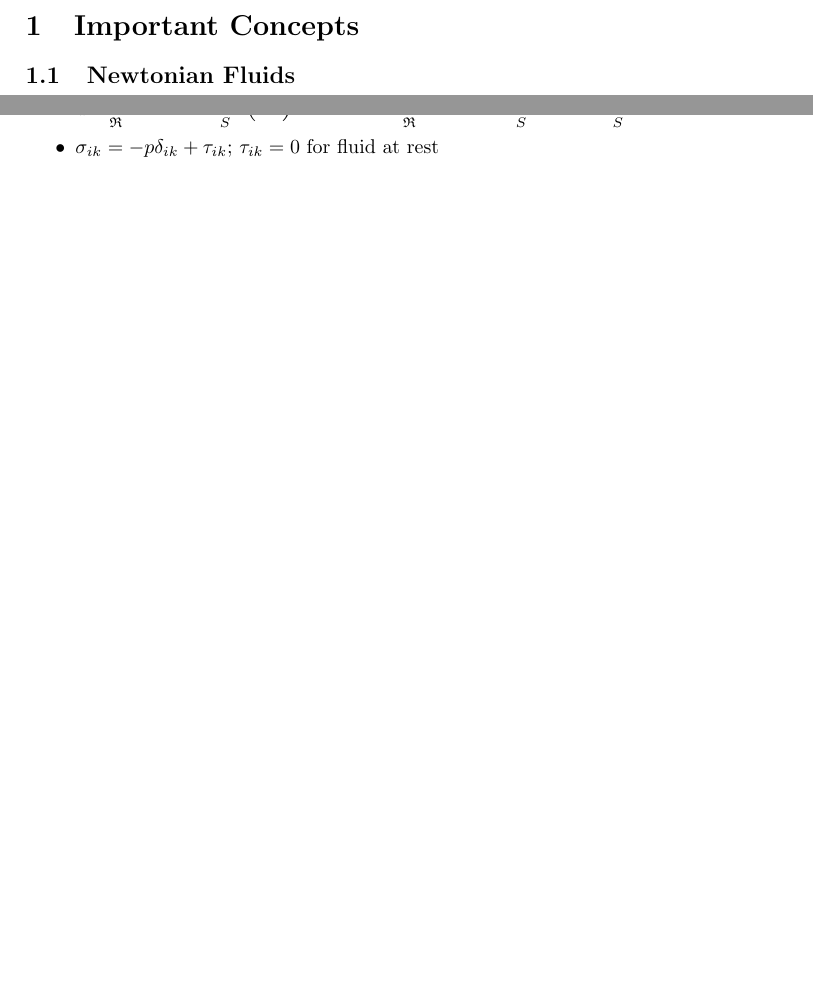
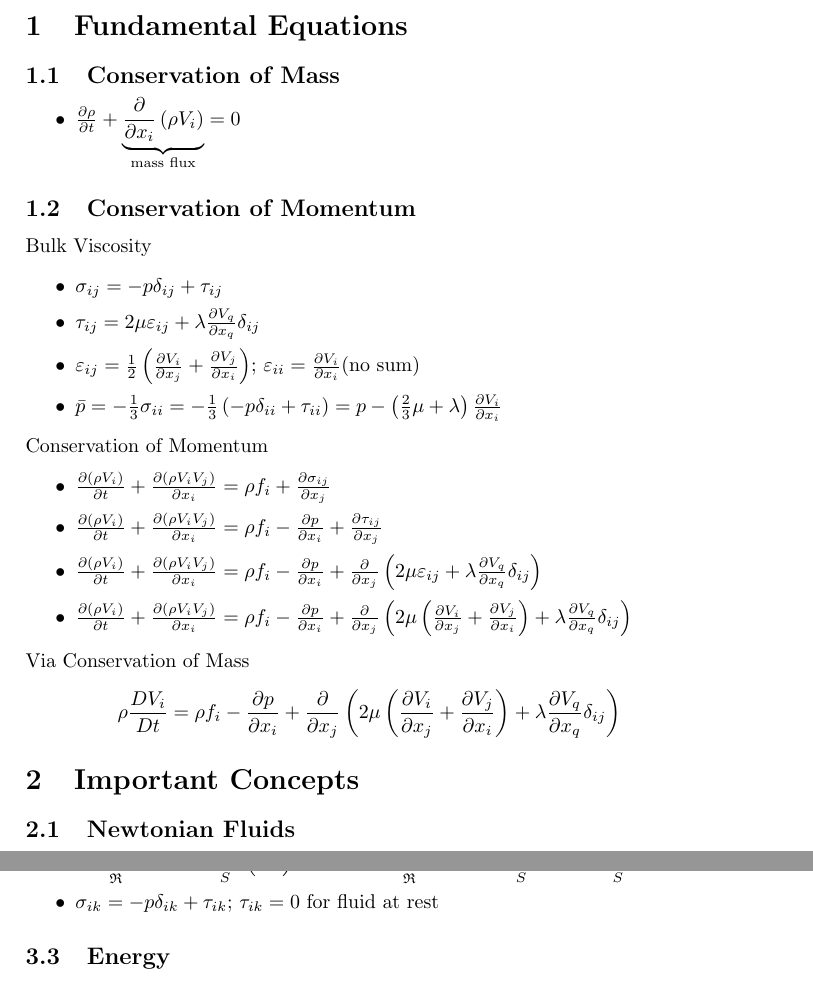
Before and after one commit to JustinSGray/AE522-StudyGuide, a LaTeX document (ae522/prelim.tex): two parts of pages 1 and 6 of 10 before the commit and two parts of pages 1 and 7 of 10 after it, joined at a grey line, cut at the place of the change, the shorter picture padded with empty space. Compiled offline with pdfLaTeX.

Commit message:
added conservation of momentum and mass

```diff
--- a/ae522/prelim.tex
+++ b/ae522/prelim.tex
@@ -15,12 +15,45 @@
 \newcommand\partderivtwo[2]{\frac{\partial^2 #1}{\partial^2 #2}}
 \newcommand\matderiv[2]{\frac{D #1}{D #2}}
 \newcommand\kdel[1]{\delta_{#1}}
+\newcommand\half{\frac{1}{2}}
 
 \newcommand\hcancel[2][black]{\setbox0=\hbox{$#2$}%
 \rlap{\raisebox{.45\ht0}{\textcolor{#1}{\rule{\wd0}{1pt}}}}#2}
 
 
 \setitemize{itemsep=0pt}
+
+\section{Fundamental Equations}
+    \subsection{Conservation of Mass}
+        \begin{itemize}
+        \item $\partderiv{\rho}{t} + \underbrace{\partderiv{}{x_i}\left( \rho V_i \right)}_{\text{mass flux}} = 0$
+        \end{itemize}
+    \subsection{Conservation of Momentum}
+        Bulk Viscosity
+        \begin{itemize}
+        \item $\sigma_{ij} = -p \kdel{ij} + \tau_{ij}$
+        \item $\tau_{ij} = 2 \mu \varepsilon_{ij} + \lambda \partderiv{V_q}{x_q}\kdel{ij}$
+        \item $\varepsilon_{ij} = \half\left( \partderiv{V_i}{x_j} + \partderiv{V_j}{x_i} \right)$; $\varepsilon_{ii} = \partderiv{V_i}{x_i}$(no sum)
+        \item $\bar{p} = -\frac{1}{3} \sigma_{ii} = -\frac{1}{3} \left( -p \kdel{ii} + \tau_{ii} \right) = %
+        p - \left(\frac{2}{3}\mu  + \lambda \right)\partderiv{V_i}{x_i}$
+        \end{itemize}
+        Conservation of Momentum
+        \begin{itemize}
+        \item $\partderiv{(\rho V_i)}{t} + \partderiv{(\rho V_i V_j)}{x_i} = \rho f_i + \partderiv{\sigma_{ij}}{x_j}$
+        \item $\partderiv{(\rho V_i)}{t} + \partderiv{(\rho V_i V_j)}{x_i} = \rho f_i - %
+        \partderiv{p}{x_i} + \partderiv{\tau_{ij}}{x_j}$
+        \item $\partderiv{(\rho V_i)}{t} + \partderiv{(\rho V_i V_j)}{x_i} = \rho f_i - %
+        \partderiv{p}{x_i} + \partderiv{}{x_j} \left(  2 \mu \varepsilon_{ij} + \lambda \partderiv{V_q}{x_q}\kdel{ij} \right)$
+        \item $\partderiv{(\rho V_i)}{t} + \partderiv{(\rho V_i V_j)}{x_i} = \rho f_i - %
+        \partderiv{p}{x_i} + \partderiv{}{x_j} \left(  2 \mu \left( \partderiv{V_i}{x_j} + \partderiv{V_j}{x_i} \right) +%
+        \lambda \partderiv{V_q}{x_q}\kdel{ij} \right)$
+        \end{itemize}
+        Via Conservation of Mass
+        \begin{equation*}
+        \rho \matderiv{V_i}{t} = \rho f_i - %
+        \partderiv{p}{x_i} + \partderiv{}{x_j} \left(  2 \mu \left( \partderiv{V_i}{x_j} + \partderiv{V_j}{x_i} \right) +%
+        \lambda \partderiv{V_q}{x_q}\kdel{ij} \right)
+        \end{equation*}
 
 \section{Important Concepts}
     \subsection{Newtonian Fluids}
```
